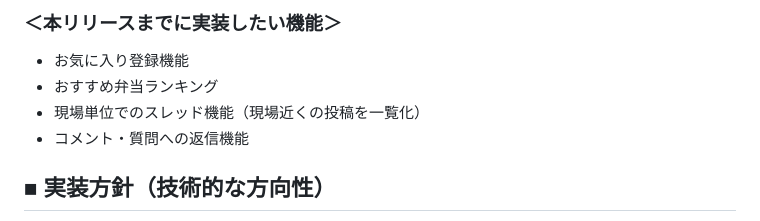
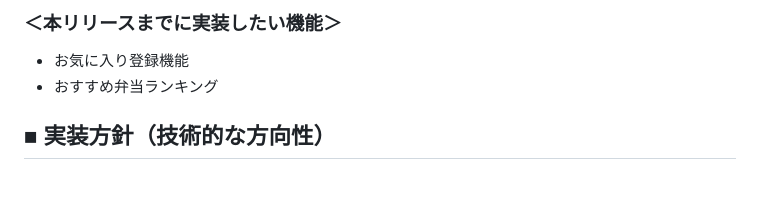
Before and after one commit to daiki-kin/bento, a Markdown page: README.md, the part around the change. GitHub-like rendering; blank space fills up the shorter version.

```diff
--- a/README.md
+++ b/README.md
@@ -61,8 +61,6 @@
 
 - お気に入り登録機能
 - おすすめ弁当ランキング
-- 現場単位でのスレッド機能（現場近くの投稿を一覧化）
-- コメント・質問への返信機能
 
 ## ■ 実装方針（技術的な方向性）
 
```
